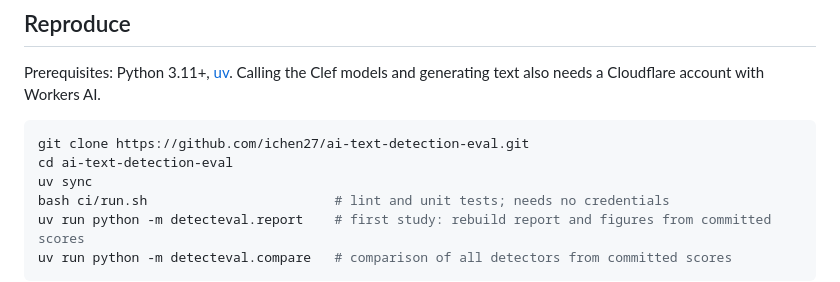
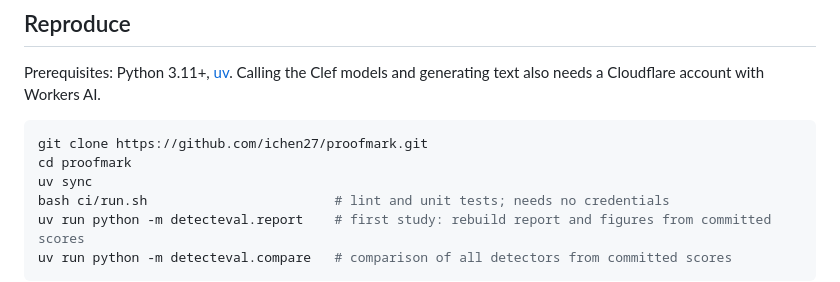
Before and after one commit to ichen27/ai-text-detection-eval, a Markdown page: README.md, the part around one of its changes. Drawn GitHub-style.

````diff
--- a/README.md
+++ b/README.md
@@ -203,8 +213,8 @@ Prerequisites: Python 3.11+, [uv](https://docs.astral.sh/uv/). Calling the Clef
 text also needs a Cloudflare account with Workers AI.
 
 ```sh
-git clone https://github.com/ichen27/ai-text-detection-eval.git
-cd ai-text-detection-eval
+git clone https://github.com/ichen27/proofmark.git
+cd proofmark
 uv sync
 bash ci/run.sh                        # lint and unit tests; needs no credentials
 uv run python -m detecteval.report    # first study: rebuild report and figures from committed scores
````
Also changed, not shown: other parts of README.md (+20 -9 lines), AGENTS.md (+26 -11 lines), docs/screenshots/detector-app.png, 5 other files.
